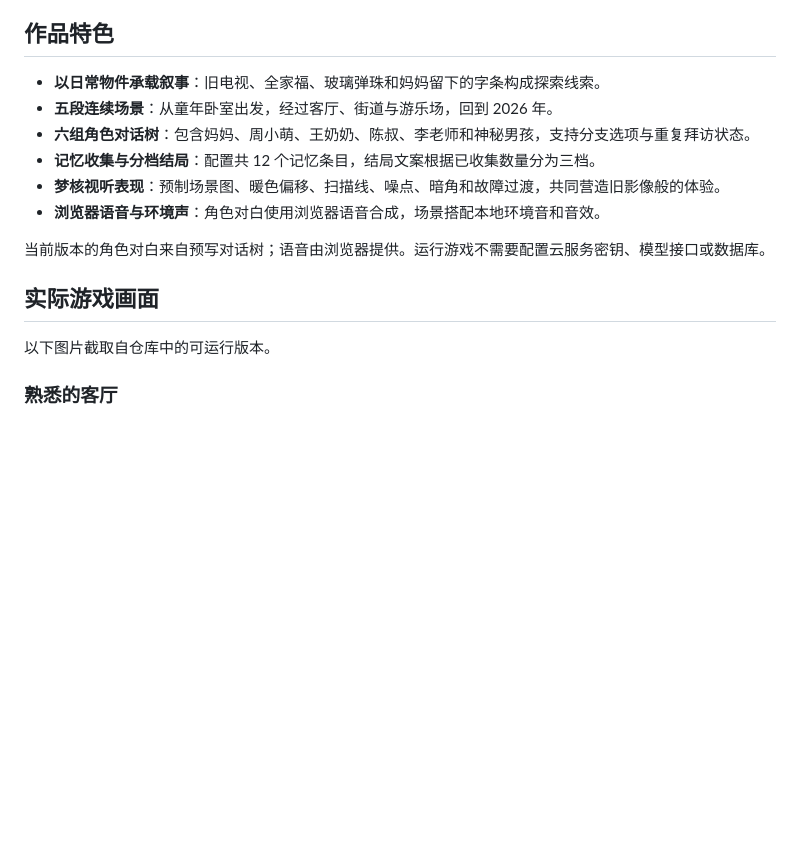
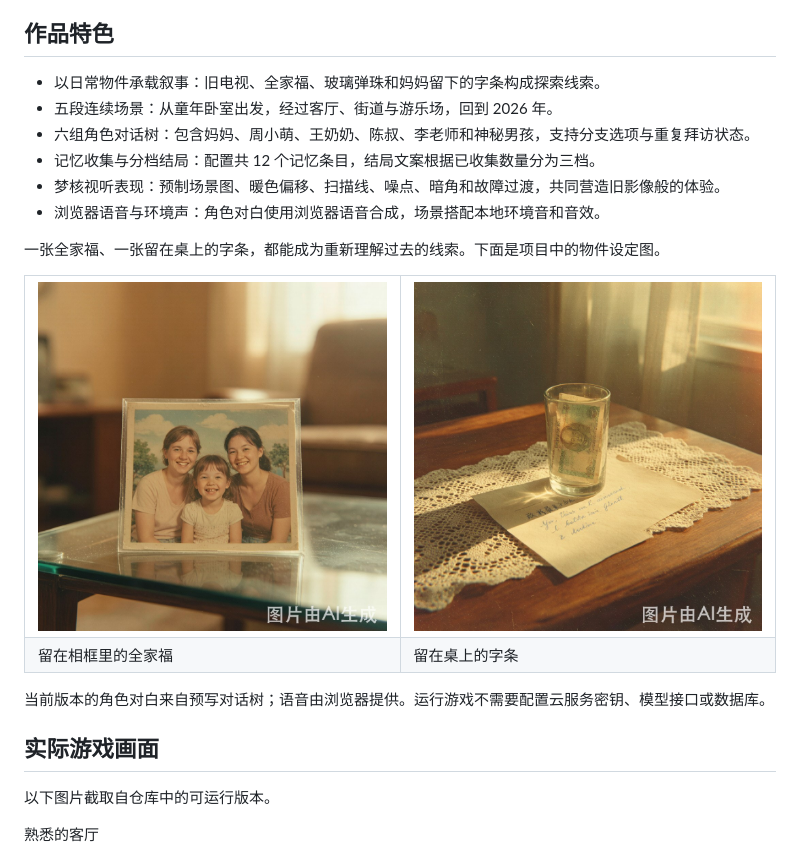
Before and after one commit to langezhang/Return-To-2008, a Markdown page: README.md, the part around one of its changes. GitHub-like rendering; blank space fills up the shorter version.

Commit message:
调整 README 排版并补充故事与角色配图

```diff
--- a/README.md
+++ b/README.md
@@ -23,11 +38,24 @@
 ## 作品特色
 
-- **以日常物件承载叙事**：旧电视、全家福、玻璃弹珠和妈妈留下的字条构成探索线索。
-- **五段连续场景**：从童年卧室出发，经过客厅、街道与游乐场，回到 2026 年。
-- **六组角色对话树**：包含妈妈、周小萌、王奶奶、陈叔、李老师和神秘男孩，支持分支选项与重复拜访状态。
-- **记忆收集与分档结局**：配置共 12 个记忆条目，结局文案根据已收集数量分为三档。
-- **梦核视听表现**：预制场景图、暖色偏移、扫描线、噪点、暗角和故障过渡，共同营造旧影像般的体验。
-- **浏览器语音与环境声**：角色对白使用浏览器语音合成，场景搭配本地环境音和音效。
+- 以日常物件承载叙事：旧电视、全家福、玻璃弹珠和妈妈留下的字条构成探索线索。
+- 五段连续场景：从童年卧室出发，经过客厅、街道与游乐场，回到 2026 年。
+- 六组角色对话树：包含妈妈、周小萌、王奶奶、陈叔、李老师和神秘男孩，支持分支选项与重复拜访状态。
+- 记忆收集与分档结局：配置共 12 个记忆条目，结局文案根据已收集数量分为三档。
+- 梦核视听表现：预制场景图、暖色偏移、扫描线、噪点、暗角和故障过渡，共同营造旧影像般的体验。
+- 浏览器语音与环境声：角色对白使用浏览器语音合成，场景搭配本地环境音和音效。
+
+一张全家福、一张留在桌上的字条，都能成为重新理解过去的线索。下面是项目中的物件设定图。
+
+<table>
+  <tr>
+    <td width="50%"><img src="game/images/cuts/photo.jpg" alt="全家福物件设定图" width="420"></td>
+    <td width="50%"><img src="game/images/cuts/note.jpg" alt="字条物件设定图" width="420"></td>
+  </tr>
+  <tr>
+    <td>留在相框里的全家福</td>
+    <td>留在桌上的字条</td>
+  </tr>
+</table>
 
 当前版本的角色对白来自预写对话树；语音由浏览器提供。运行游戏不需要配置云服务密钥、模型接口或数据库。
 
@@ -35,7 +63,7 @@
 
 以下图片截取自仓库中的可运行版本。
 
-### 熟悉的客厅
+熟悉的客厅
 
 ![客厅场景与记忆收集界面](docs/screenshots/living-room.png)
 
```
Also changed, not shown: other parts of README.md (+23 -8 lines).
